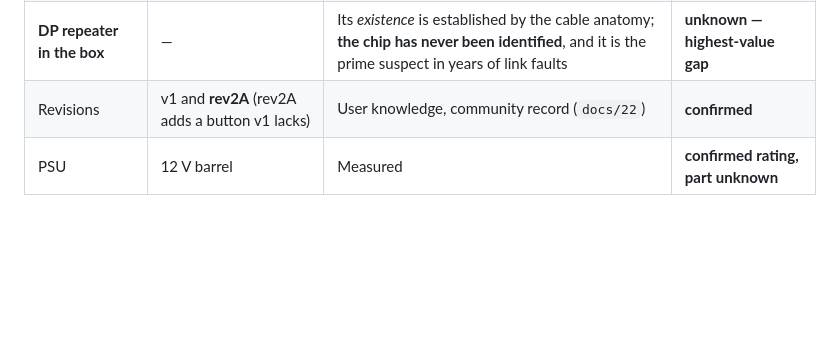
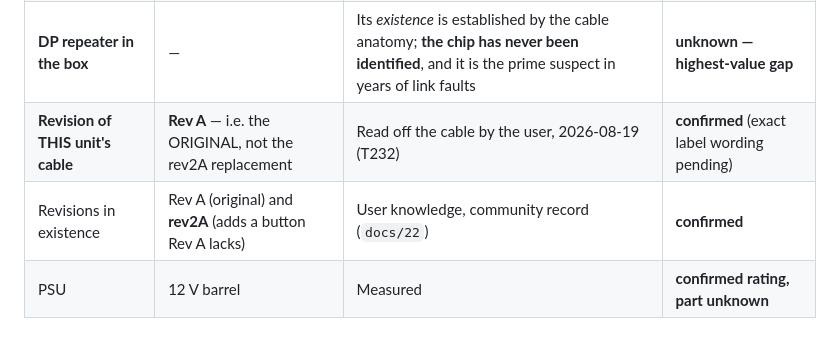
Before and after one commit to Wintch/reverb-g2, a Markdown page: docs/63-hardware-map.md, the part around the change. Drawn GitHub-style; blank space fills up the shorter version.

```diff
--- a/docs/63-hardware-map.md
+++ b/docs/63-hardware-map.md
@@ -76,7 +76,8 @@ numbers for the cable and the PSU are exactly the ones still missing below.
 | Cable type | **Active**, with an inline box | Measured: the box contains USB hub silicon and a DP repeater (`docs/22`) | **confirmed** |
 | Inline USB hub | Cypress (`04b4:650x`) | Enumerates as such | **confirmed** |
 | **DP repeater in the box** | — | Its *existence* is established by the cable anatomy; **the chip has never been identified**, and it is the prime suspect in years of link faults | **unknown — highest-value gap** |
-| Revisions | v1 and **rev2A** (rev2A adds a button v1 lacks) | User knowledge, community record (`docs/22`) | **confirmed** |
+| **Revision of THIS unit's cable** | **Rev A** — i.e. the ORIGINAL, not the rev2A replacement | Read off the cable by the user, 2026-08-19 (T232) | **confirmed** (exact label wording pending) |
+| Revisions in existence | Rev A (original) and **rev2A** (adds a button Rev A lacks) | User knowledge, community record (`docs/22`) | **confirmed** |
 | PSU | 12 V barrel | Measured | **confirmed rating, part unknown** |
 
 ## Controllers
```
Also changed, not shown: docs/22-cable-connector-diagnosis.md (+23 -0 lines).
